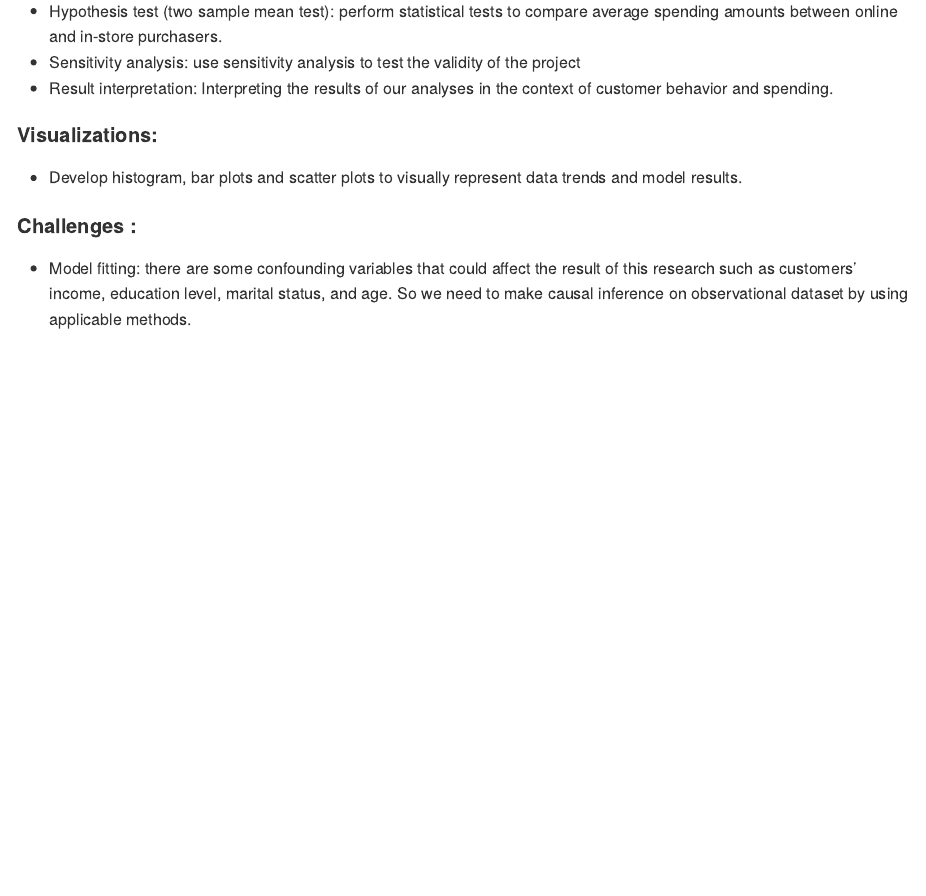
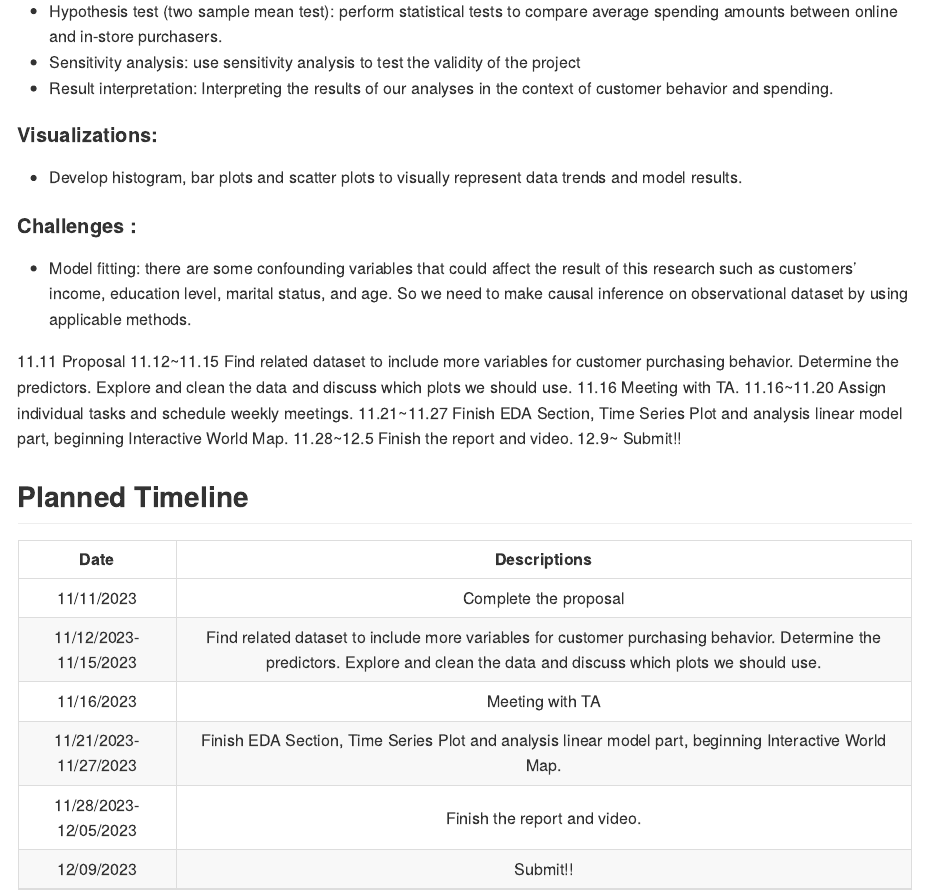
Before and after one commit to HinglingYu/p8105_final, an R Markdown document (Proposal.Rmd): the page in a window 1100 px wide, from 1020 px down. The pictures show the output file Proposal.md that the author committed with the source, drawn offline in the style of GitHub.

Commit message:
Add information

```diff
--- a/Proposal.Rmd
+++ b/Proposal.Rmd
@@ -37,3 +37,22 @@ Hingling Yu: ay2600
 
 #### Challenges :
 - Model fitting: there are some confounding variables that could affect the result of this research such as customers’ income, education level, marital status, and age. So we need to make causal inference on observational dataset by using applicable methods.
+
+
+11.11 Proposal
+11.12~11.15 Find related dataset to include more variables for customer purchasing behavior. Determine the predictors. Explore and clean the data and discuss which plots we should use.
+11.16 Meeting with TA.
+11.16~11.20 Assign individual tasks and schedule weekly meetings.
+11.21~11.27 Finish EDA Section, Time Series Plot and analysis linear model part, beginning Interactive World Map.
+11.28~12.5 Finish the report and video.
+12.9~  Submit!!
+
+## Planned Timeline
+|          Date          |                Descriptions               |
+|:----------------------:|:-----------------------------------------:|
+| 11/11/2023             | Complete the proposal                     |
+| 11/12/2023- 11/15/2023 | Find related dataset to include more variables for customer purchasing behavior. Determine the predictors. Explore and clean the data and discuss which plots we should use.|
+| 11/16/2023 | Meeting with TA                                       |
+| 11/21/2023- 11/27/2023 | Finish EDA Section, Time Series Plot and analysis linear model part, beginning Interactive World Map.                                     |
+| 11/28/2023- 12/05/2023 | Finish the report and video.              |
+| 12/09/2023             | Submit!!                                  |
```
Also changed, not shown: Proposal.md.
